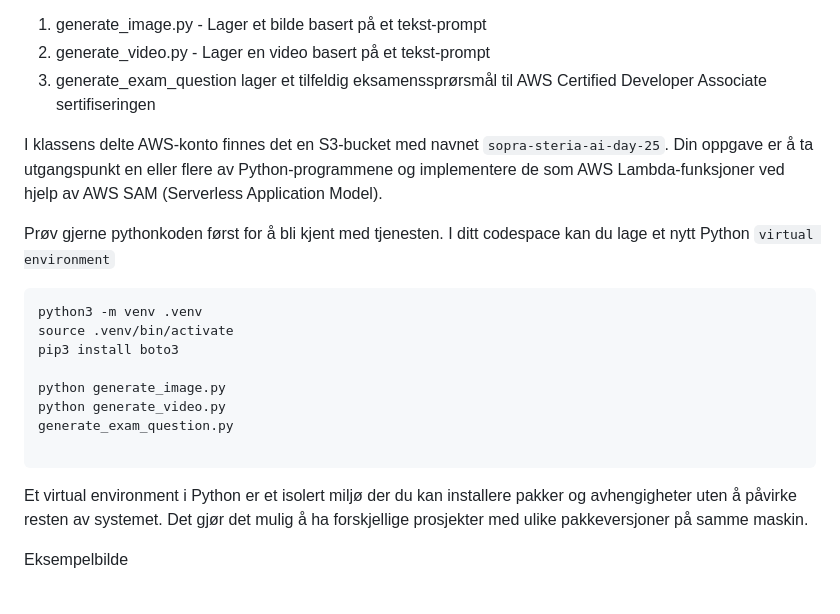
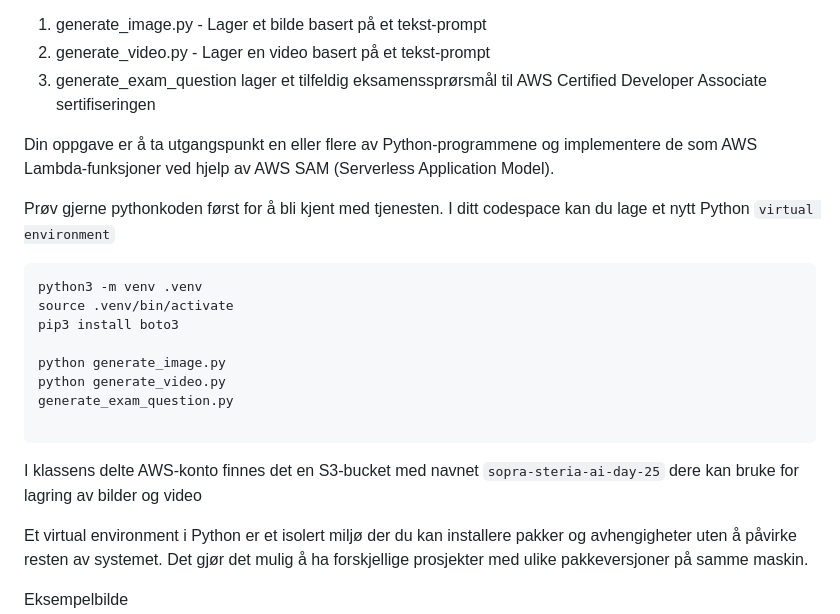
Before and after one commit to glennbechdevops/aws-bedrock-exercise, a Markdown page: README.md, the part around the change. Drawn GitHub-style; blank space fills up the shorter version.

````diff
--- a/README.md
+++ b/README.md
@@ -58,7 +58,7 @@ I dette repositoryet finner du tre python-programmer. Programmene har "noen" utf
 2. generate_video.py - Lager en video basert på et tekst-prompt
 3. generate_exam_question lager et tilfeldig eksamenssprørsmål til AWS Certified Developer Associate sertifiseringen
 
-I klassens delte AWS-konto finnes det en S3-bucket med navnet `sopra-steria-ai-day-25`. Din oppgave er å ta utgangspunkt en eller flere av Python-programmene og implementere de som  AWS Lambda-funksjoner ved hjelp av AWS SAM (Serverless Application Model).
+Din oppgave er å ta utgangspunkt en eller flere av Python-programmene og implementere de som  AWS Lambda-funksjoner ved hjelp av AWS SAM (Serverless Application Model).
 
 Prøv gjerne pythonkoden først for å bli kjent med tjenesten. I ditt codespace kan du lage et nytt Python `virtual environment`
 
@@ -72,6 +72,9 @@ python generate_video.py
 generate_exam_question.py
 
 ```
+
+I klassens delte AWS-konto finnes det en S3-bucket med navnet `sopra-steria-ai-day-25` dere kan bruke for lagring av bilder og video
+
 
 Et virtual environment i Python er et isolert miljø der du kan installere pakker og avhengigheter uten å påvirke resten av systemet. Det gjør det mulig å ha forskjellige prosjekter med ulike pakkeversjoner på samme maskin.
 
````
